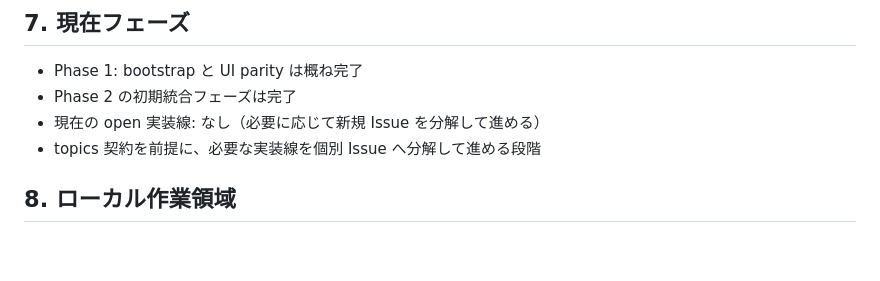
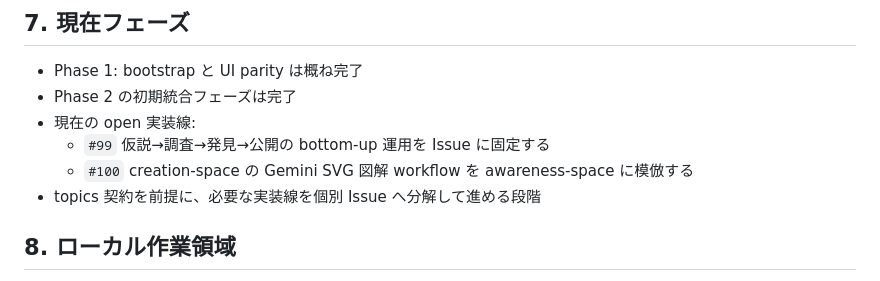
Before and after one commit to uminomae/awareness-space, a Markdown page: docs/README.md, the part around the change. GitHub-like rendering; blank space fills up the shorter version.

Commit message:
docs: add next awareness issues
Co-Authored-By: Codex <noreply@openai.com>

```diff
--- a/docs/README.md
+++ b/docs/README.md
@@ -102,7 +102,9 @@ docs/ に置かないもの:
 
 - Phase 1: bootstrap と UI parity は概ね完了
 - Phase 2 の初期統合フェーズは完了
-- 現在の open 実装線: なし（必要に応じて新規 Issue を分解して進める）
+- 現在の open 実装線:
+  - `#99` 仮説→調査→発見→公開の bottom-up 運用を Issue に固定する
+  - `#100` creation-space の Gemini SVG 図解 workflow を awareness-space に模倣する
 - topics 契約を前提に、必要な実装線を個別 Issue へ分解して進める段階
 
 ## 8. ローカル作業領域
```
Also changed, not shown: evidence/PROJECT.md (+6 -4 lines).
